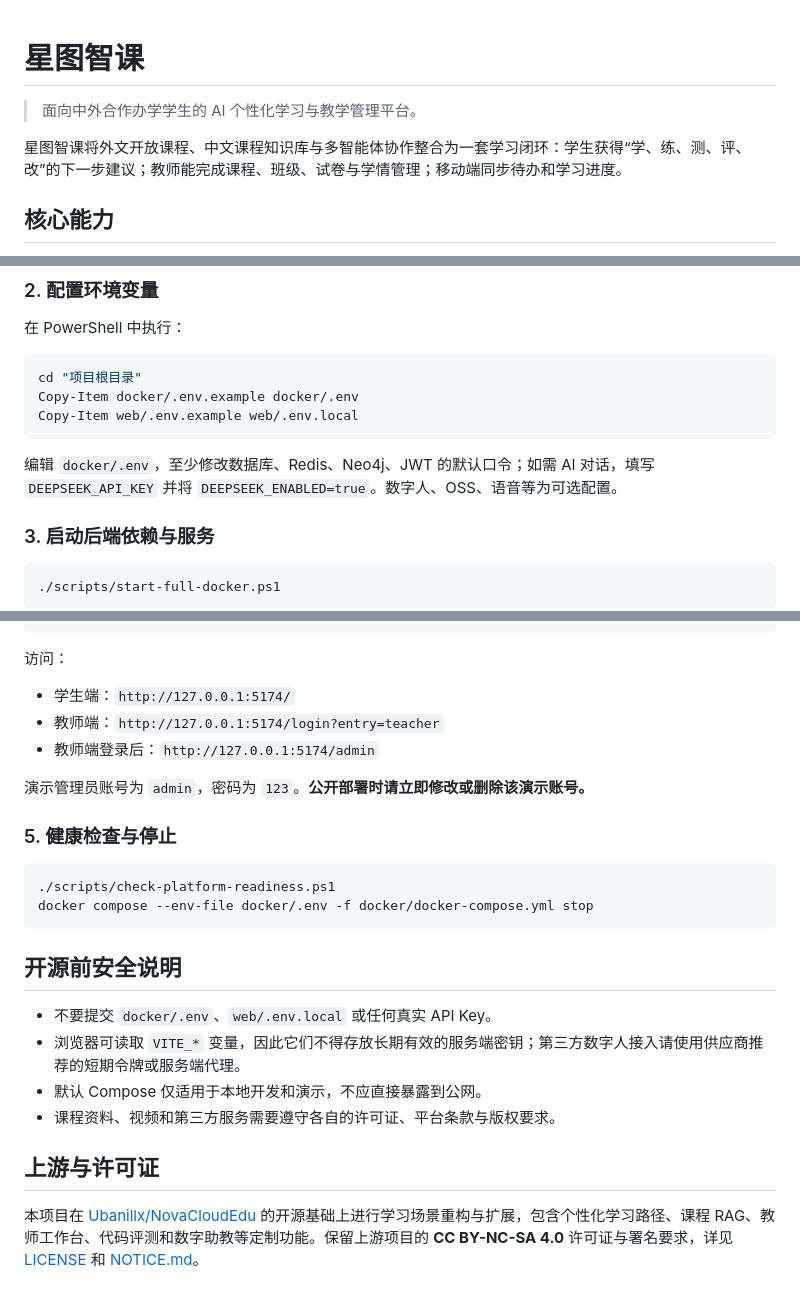
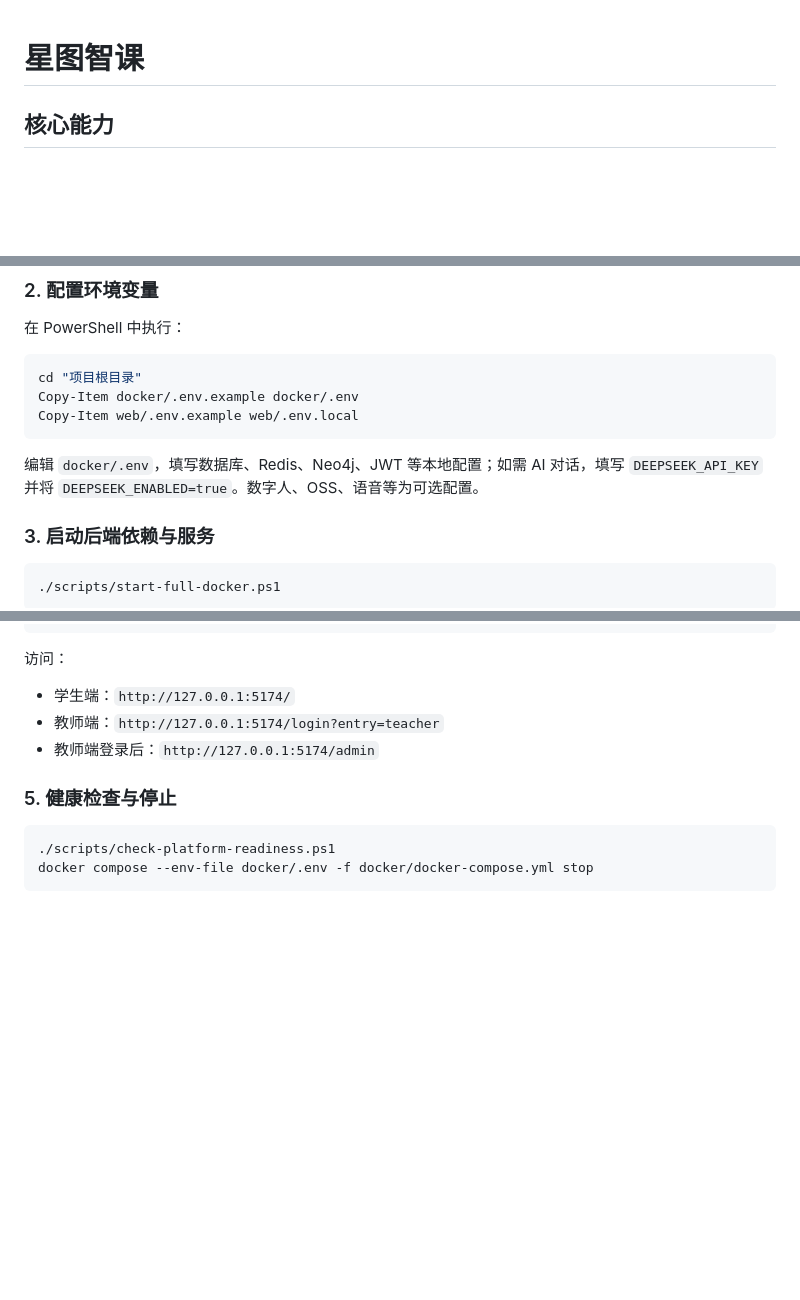
Before and after one commit to M1ller-cn/xfyun-personalized-learning-multi-agent, a Markdown page: README.md, 3 parts joined by grey strips. Drawn GitHub-style; blank space fills up the shorter version.

Commit message:
docs: simplify project readme

````diff
--- a/README.md
+++ b/README.md
@@ -1,8 +1,4 @@
 # 星图智课
-
-> 面向中外合作办学学生的 AI 个性化学习与教学管理平台。
-
-星图智课将外文开放课程、中文课程知识库与多智能体协作整合为一套学习闭环：学生获得“学、练、测、评、改”的下一步建议；教师能完成课程、班级、试卷与学情管理；移动端同步待办和学习进度。
 
 ## 核心能力
 
@@ -61,7 +56,7 @@ Copy-Item docker/.env.example docker/.env
 Copy-Item web/.env.example web/.env.local
 ```
 
-编辑 `docker/.env`，至少修改数据库、Redis、Neo4j、JWT 的默认口令；如需 AI 对话，填写 `DEEPSEEK_API_KEY` 并将 `DEEPSEEK_ENABLED=true`。数字人、OSS、语音等为可选配置。
+编辑 `docker/.env`，填写数据库、Redis、Neo4j、JWT 等本地配置；如需 AI 对话，填写 `DEEPSEEK_API_KEY` 并将 `DEEPSEEK_ENABLED=true`。数字人、OSS、语音等为可选配置。
 
 ### 3. 启动后端依赖与服务
 
@@ -86,22 +81,9 @@ cd "项目根目录"
 - 教师端：`http://127.0.0.1:5174/login?entry=teacher`
 - 教师端登录后：`http://127.0.0.1:5174/admin`
 
-演示管理员账号为 `admin`，密码为 `123`。**公开部署时请立即修改或删除该演示账号。**
-
 ### 5. 健康检查与停止
 
 ```powershell
 ./scripts/check-platform-readiness.ps1
 docker compose --env-file docker/.env -f docker/docker-compose.yml stop
 ```
-
-## 开源前安全说明
-
-- 不要提交 `docker/.env`、`web/.env.local` 或任何真实 API Key。
-- 浏览器可读取 `VITE_*` 变量，因此它们不得存放长期有效的服务端密钥；第三方数字人接入请使用供应商推荐的短期令牌或服务端代理。
-- 默认 Compose 仅适用于本地开发和演示，不应直接暴露到公网。
-- 课程资料、视频和第三方服务需要遵守各自的许可证、平台条款与版权要求。
-
-## 上游与许可证
-
-本项目在 [Ubanillx/NovaCloudEdu](https://github.com/Ubanillx/NovaCloudEdu) 的开源基础上进行学习场景重构与扩展，包含个性化学习路径、课程 RAG、教师工作台、代码评测和数字助教等定制功能。保留上游项目的 **CC BY-NC-SA 4.0** 许可证与署名要求，详见 [LICENSE](LICENSE) 和 [NOTICE.md](NOTICE.md)。
````
Also changed, not shown: other parts of README.md (+0 -1 lines).
